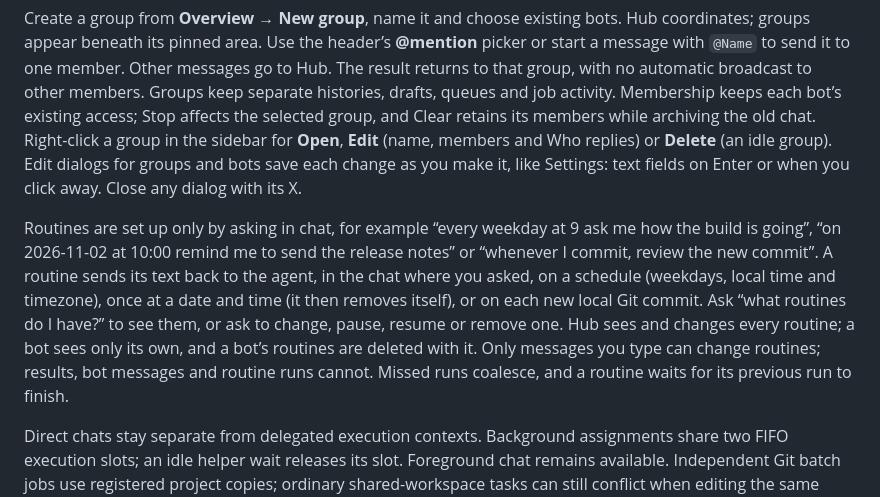
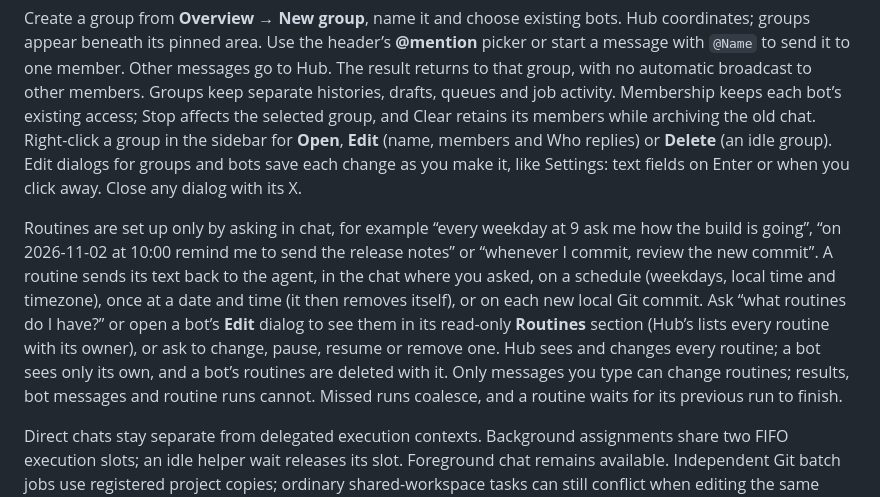
Before and after one commit to christoskaramou/PhasmaHarness, a Markdown page: README.md, the part around the change. Rendered like a GitHub page.

Commit message:
README: mention the read-only Routines section in bot and Hub Edit dialogs

```diff
--- a/README.md
+++ b/README.md
@@ -34,7 +34,7 @@ Hub has its own pinned area above the other bots. Rename it with **Rename** on i
 
 Create a group from **Overview → New group**, name it and choose existing bots. Hub coordinates; groups appear beneath its pinned area. Use the header’s **@mention** picker or start a message with `@Name` to send it to one member. Other messages go to Hub. The result returns to that group, with no automatic broadcast to other members. Groups keep separate histories, drafts, queues and job activity. Membership keeps each bot’s existing access; Stop affects the selected group, and Clear retains its members while archiving the old chat. Right-click a group in the sidebar for **Open**, **Edit** (name, members and Who replies) or **Delete** (an idle group). Edit dialogs for groups and bots save each change as you make it, like Settings: text fields on Enter or when you click away. Close any dialog with its X.
 
-Routines are set up only by asking in chat, for example “every weekday at 9 ask me how the build is going”, “on 2026-11-02 at 10:00 remind me to send the release notes” or “whenever I commit, review the new commit”. A routine sends its text back to the agent, in the chat where you asked, on a schedule (weekdays, local time and timezone), once at a date and time (it then removes itself), or on each new local Git commit. Ask “what routines do I have?” to see them, or ask to change, pause, resume or remove one. Hub sees and changes every routine; a bot sees only its own, and a bot’s routines are deleted with it. Only messages you type can change routines; results, bot messages and routine runs cannot. Missed runs coalesce, and a routine waits for its previous run to finish.
+Routines are set up only by asking in chat, for example “every weekday at 9 ask me how the build is going”, “on 2026-11-02 at 10:00 remind me to send the release notes” or “whenever I commit, review the new commit”. A routine sends its text back to the agent, in the chat where you asked, on a schedule (weekdays, local time and timezone), once at a date and time (it then removes itself), or on each new local Git commit. Ask “what routines do I have?” or open a bot’s **Edit** dialog to see them in its read-only **Routines** section (Hub’s lists every routine with its owner), or ask to change, pause, resume or remove one. Hub sees and changes every routine; a bot sees only its own, and a bot’s routines are deleted with it. Only messages you type can change routines; results, bot messages and routine runs cannot. Missed runs coalesce, and a routine waits for its previous run to finish.
 
 Direct chats stay separate from delegated execution contexts. Background assignments share two FIFO execution slots; an idle helper wait releases its slot. Foreground chat remains available. Independent Git batch jobs use registered project copies; ordinary shared-workspace tasks can still conflict when editing the same files. Provider limits and local inference-server locks still apply. Closing the window leaves the runner working; reopen it from the tray. Explicit Quit stops owned work, and unconfirmed cleanup blocks new admission.
 
```
